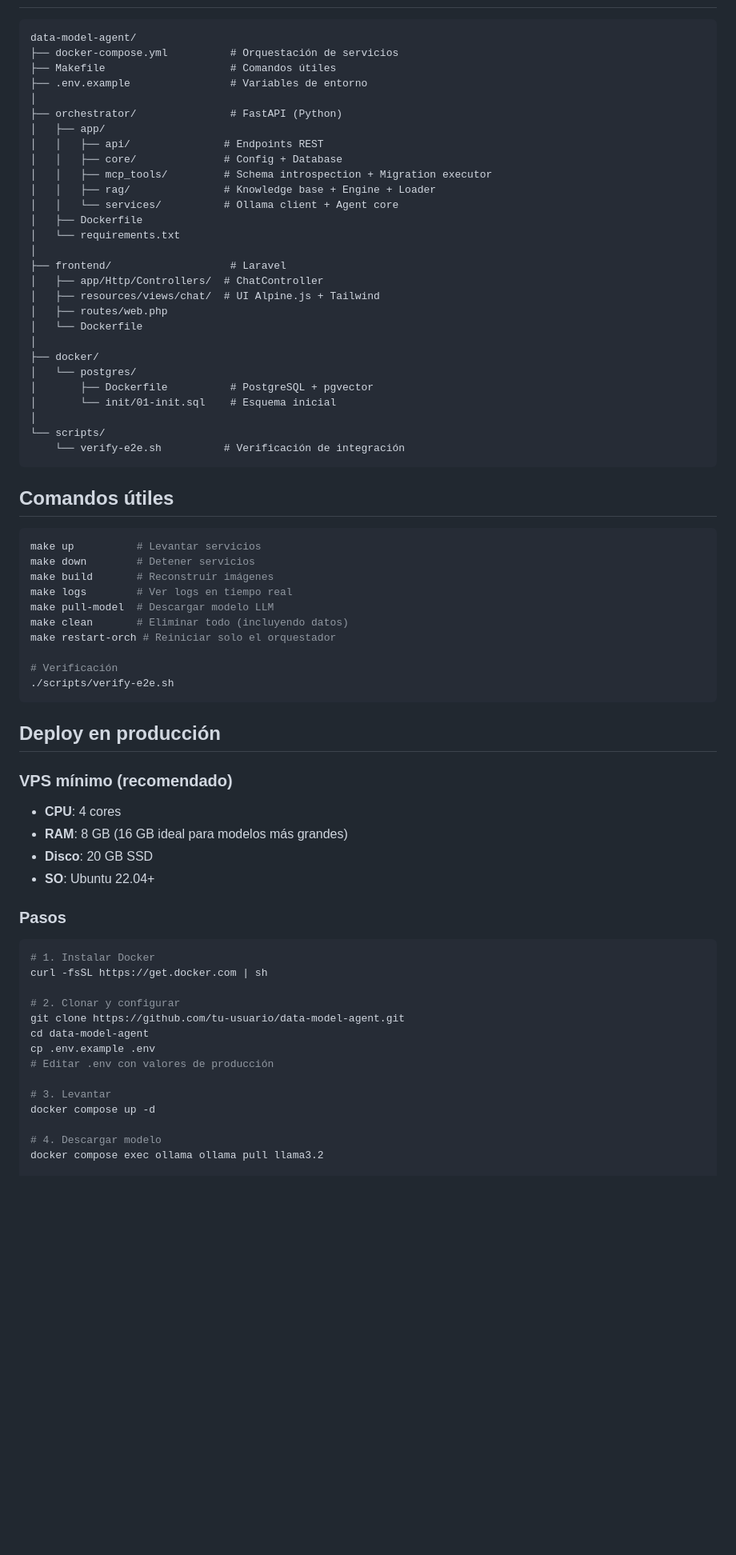
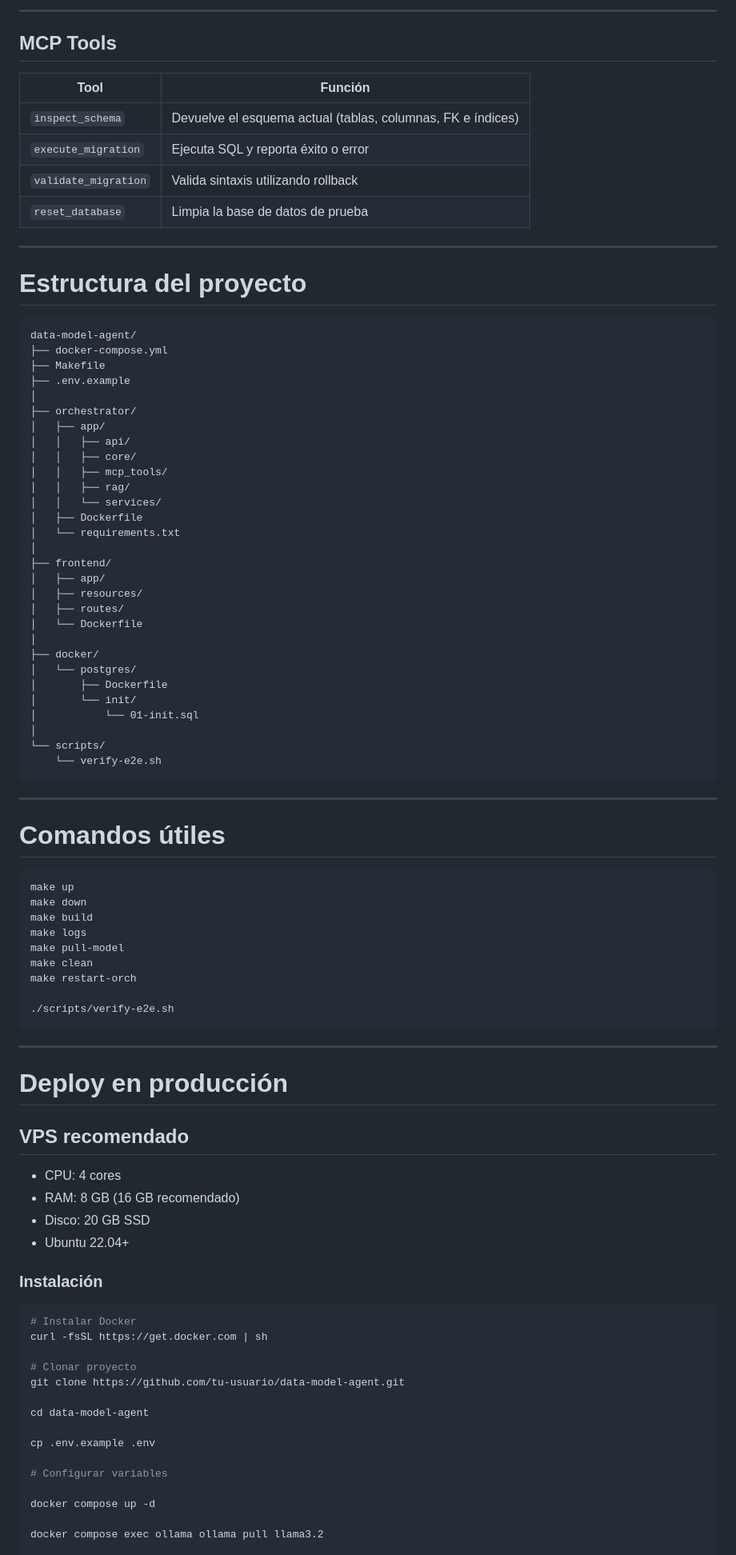
Before and after one commit to JimmyMoc/DataModel-Agent, a Markdown page: README.md, the part around one of its changes. Shown at 80% size. Drawn GitHub-style; blank space fills up the shorter version.

````diff
--- a/README.md
+++ b/README.md
@@ -115,74 +157,94 @@ El agente consulta los más relevantes para cada solicitud usando búsqueda sem
 
-```
+---
+
+## MCP Tools
+
+| Tool | Función |
+|------|----------|
+| `inspect_schema` | Devuelve el esquema actual (tablas, columnas, FK e índices) |
+| `execute_migration` | Ejecuta SQL y reporta éxito o error |
+| `validate_migration` | Valida sintaxis utilizando rollback |
+| `reset_database` | Limpia la base de datos de prueba |
+
+---
+
+# Estructura del proyecto
+
+```text
 data-model-agent/
-├── docker-compose.yml          # Orquestación de servicios
-├── Makefile                    # Comandos útiles
-├── .env.example                # Variables de entorno
+├── docker-compose.yml
+├── Makefile
+├── .env.example
 │
-├── orchestrator/               # FastAPI (Python)
+├── orchestrator/
 │   ├── app/
-│   │   ├── api/               # Endpoints REST
-│   │   ├── core/              # Config + Database
-│   │   ├── mcp_tools/         # Schema introspection + Migration executor
-│   │   ├── rag/               # Knowledge base + Engine + Loader
-│   │   └── services/          # Ollama client + Agent core
+│   │   ├── api/
+│   │   ├── core/
+│   │   ├── mcp_tools/
+│   │   ├── rag/
+│   │   └── services/
 │   ├── Dockerfile
 │   └── requirements.txt
 │
-├── frontend/                   # Laravel
-│   ├── app/Http/Controllers/  # ChatController
-│   ├── resources/views/chat/  # UI Alpine.js + Tailwind
-│   ├── routes/web.php
+├── frontend/
+│   ├── app/
+│   ├── resources/
+│   ├── routes/
 │   └── Dockerfile
 │
 ├── docker/
 │   └── postgres/
-│       ├── Dockerfile          # PostgreSQL + pgvector
-│       └── init/01-init.sql    # Esquema inicial
+│       ├── Dockerfile
+│       └── init/
+│           └── 01-init.sql
 │
 └── scripts/
-    └── verify-e2e.sh          # Verificación de integración
+    └── verify-e2e.sh
 ```
 
-## Comandos útiles
+---
+
+# Comandos útiles
 
 ```bash
-make up          # Levantar servicios
-make down        # Detener servicios
-make build       # Reconstruir imágenes
-make logs        # Ver logs en tiempo real
-make pull-model  # Descargar modelo LLM
-make clean       # Eliminar todo (incluyendo datos)
-make restart-orch # Reiniciar solo el orquestador
+make up
+make down
+make build
+make logs
+make pull-model
+make clean
+make restart-orch
 
-# Verificación
 ./scripts/verify-e2e.sh
 ```
 
-## Deploy en producción
+---
 
-### VPS mínimo (recomendado)
+# Deploy en producción
 
-- **CPU**: 4 cores
-- **RAM**: 8 GB (16 GB ideal para modelos más grandes)
-- **Disco**: 20 GB SSD
-- **SO**: Ubuntu 22.04+
+## VPS recomendado
 
-### Pasos
+- CPU: 4 cores
+- RAM: 8 GB (16 GB recomendado)
+- Disco: 20 GB SSD
+- Ubuntu 22.04+
+
+### Instalación
 
 ```bash
-# 1. Instalar Docker
+# Instalar Docker
 curl -fsSL https://get.docker.com | sh
 
-# 2. Clonar y configurar
+# Clonar proyecto
 git clone https://github.com/tu-usuario/data-model-agent.git
+
 cd data-model-agent
+
 cp .env.example .env
-# Editar .env con valores de producción
 
-# 3. Levantar
+# Configurar variables
+
 docker compose up -d
 
-# 4. Descargar modelo
 docker compose exec ollama ollama pull llama3.2
 
````
Also changed, not shown: other parts of README.md (+134 -79 lines).
